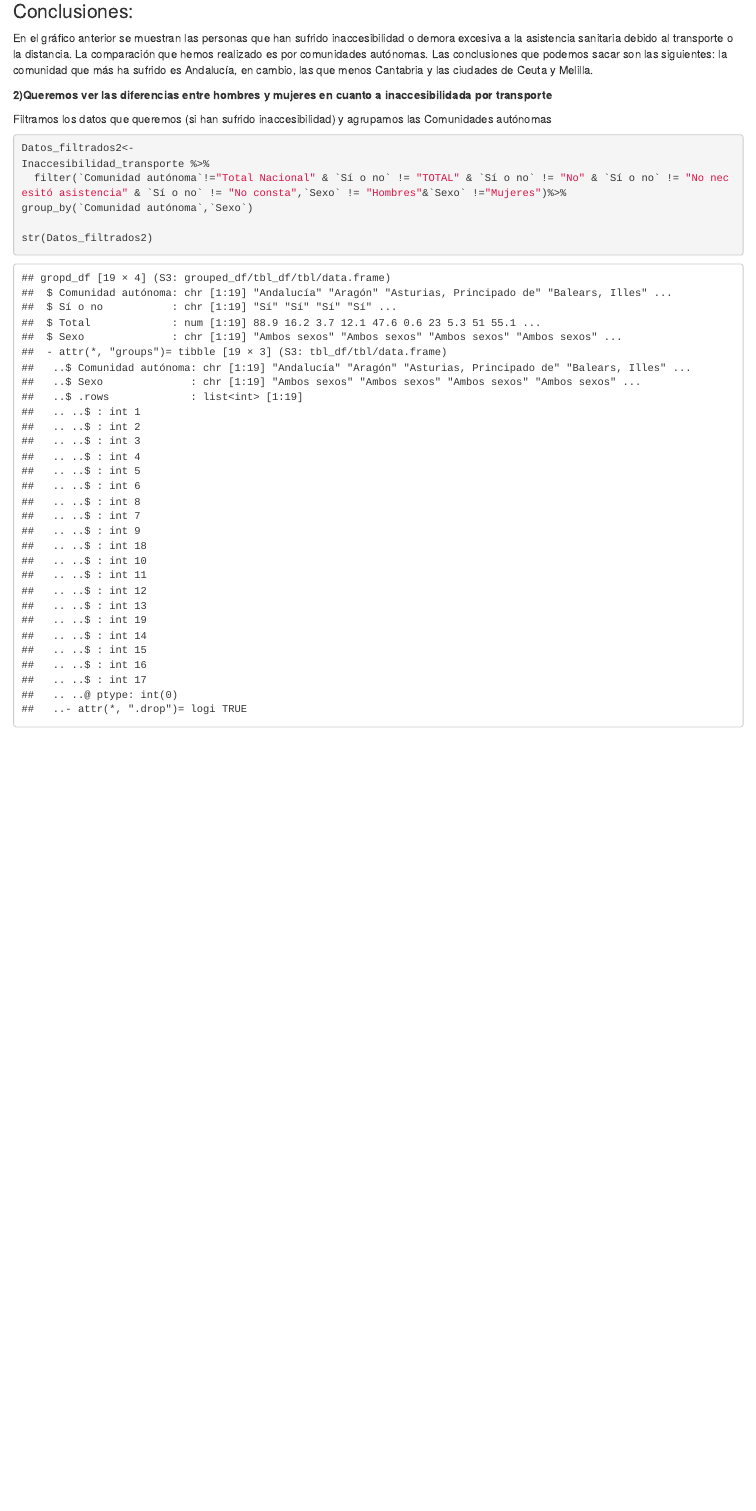
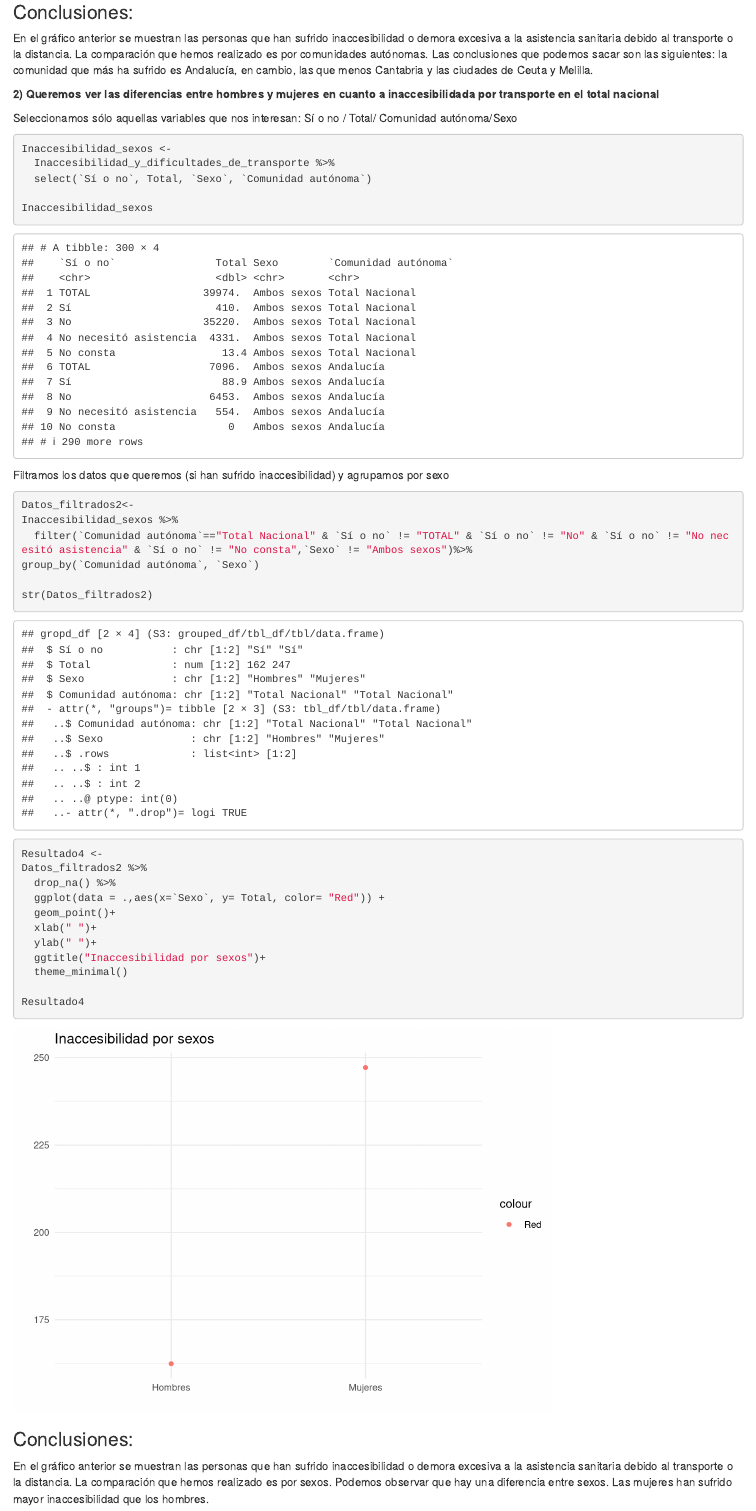
Before and after one commit to albamiguel/Inaccesibilidad-sanitaria-y-efectos-en-salud, an R Markdown document (Informe.Rmd): the page in a window 1100 px wide, from 14440 px down before the commit and from 14860 px down after it, so that both start at the same text. Rendered offline with R 4.5, knitr and Pandoc, with nearby package versions; some code elsewhere in the file could not run offline.

Commit message:
Nuevo Gráfico

````diff
--- a/Informe.Rmd
+++ b/Informe.Rmd
@@ -379,15 +379,44 @@ Resultado3
 En el gráfico anterior se muestran las personas que han sufrido inaccesibilidad o demora excesiva a la asistencia sanitaria debido al transporte o la distancia.
 La comparación que hemos realizado es por comunidades autónomas. Las conclusiones que podemos sacar son las siguientes: la comunidad que más ha sufrido es Andalucía, en cambio, las que menos Cantabria y las ciudades de Ceuta y Melilla.
 
-**2)Queremos ver las diferencias entre hombres y mujeres en cuanto a inaccesibilidada por transporte**
+**2) Queremos ver las diferencias entre hombres y mujeres en cuanto a inaccesibilidada por transporte en el total nacional**
 
-Filtramos los datos que queremos (si han sufrido inaccesibilidad) y agrupamos las Comunidades autónomas
+Seleccionamos sólo aquellas variables que nos interesan: Sí o no / Total/ Comunidad autónoma/Sexo
 
-```{r }
+```{r}
+Inaccesibilidad_sexos <-
+  Inaccesibilidad_y_dificultades_de_transporte %>%
+  select(`Sí o no`, Total, `Sexo`, `Comunidad autónoma`)
+
+Inaccesibilidad_sexos
+```
+
+Filtramos los datos que queremos (si han sufrido inaccesibilidad) y agrupamos por sexo
+
+```{r}
 Datos_filtrados2<-
-Inaccesibilidad_transporte %>%
-  filter(`Comunidad autónoma`!="Total Nacional" & `Sí o no` != "TOTAL" & `Sí o no` != "No" & `Sí o no` != "No necesitó asistencia" & `Sí o no` != "No consta",`Sexo` != "Hombres"&`Sexo` !="Mujeres")%>%
-group_by(`Comunidad autónoma`,`Sexo`)
+Inaccesibilidad_sexos %>%
+  filter(`Comunidad autónoma`=="Total Nacional" & `Sí o no` != "TOTAL" & `Sí o no` != "No" & `Sí o no` != "No necesitó asistencia" & `Sí o no` != "No consta",`Sexo` != "Ambos sexos")%>%
+group_by(`Comunidad autónoma`, `Sexo`)
 
 str(Datos_filtrados2)
 ```
+
+```{r}
+Resultado4 <-
+Datos_filtrados2 %>%
+  drop_na() %>%
+  ggplot(data = .,aes(x=`Sexo`, y= Total, color= "Red")) +
+  geom_point()+
+  xlab(" ")+
+  ylab(" ")+
+  ggtitle("Inaccesibilidad por sexos")+
+  theme_minimal()
+
+Resultado4
+```
+
+### Conclusiones:
+
+En el gráfico anterior se muestran las personas que han sufrido inaccesibilidad o demora excesiva a la asistencia sanitaria debido al transporte o la distancia.
+La comparación que hemos realizado es por sexos. Podemos observar que hay una diferencia entre sexos. Las mujeres han sufrido mayor inaccesibilidad que los hombres.
````
Also changed, not shown: Informe.Rmd (2 more changed lines).
